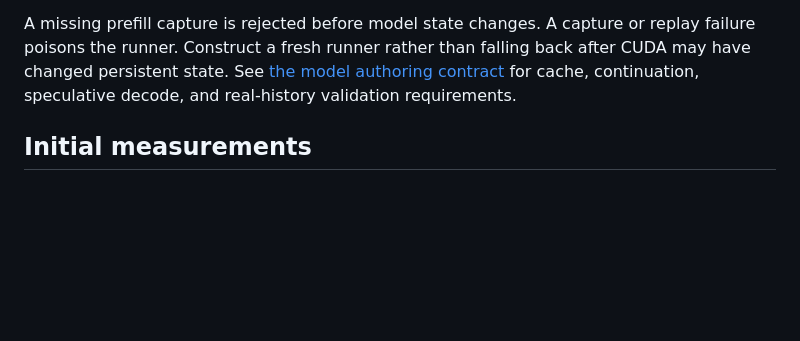
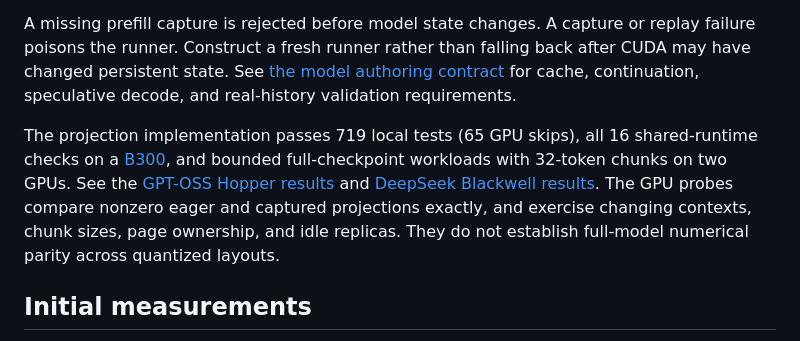
Before and after one commit to Lurker17/resin, a Markdown page: docs/cuda-graphs.md, the part around the change. Drawn GitHub-style; blank space fills up the shorter version.

```diff
--- a/docs/cuda-graphs.md
+++ b/docs/cuda-graphs.md
@@ -126,6 +126,15 @@ than falling back after CUDA may have changed persistent state. See
 [the model authoring contract](model-forward-pass.md#cuda-graphs) for cache,
 continuation, speculative decode, and real-history validation requirements.
 
+The projection implementation passes 719 local tests (65 GPU skips), all 16
+shared-runtime checks on a [B300](https://modal.com/apps/ekzhang/main/ap-uO1BoGsDsOcdWhBlbmFcvm),
+and bounded full-checkpoint workloads with 32-token chunks on two GPUs. See the
+[GPT-OSS Hopper results](gpt-oss-parallelism.md#hopper-validation) and
+[DeepSeek Blackwell results](deepseek-v4-parallelism.md#cuda-graphs-and-current-costs).
+The GPU probes compare nonzero eager and captured projections exactly, and
+exercise changing contexts, chunk sizes, page ownership, and idle replicas.
+They do not establish full-model numerical parity across quantized layouts.
+
 ## Initial measurements
 
 The September 11, 2026 validation uses the pinned checkpoints and environments
```
Also changed, not shown: docs/deepseek-v4-parallelism.md (+27 -0 lines), docs/gpt-oss-parallelism.md (+16 -0 lines).
